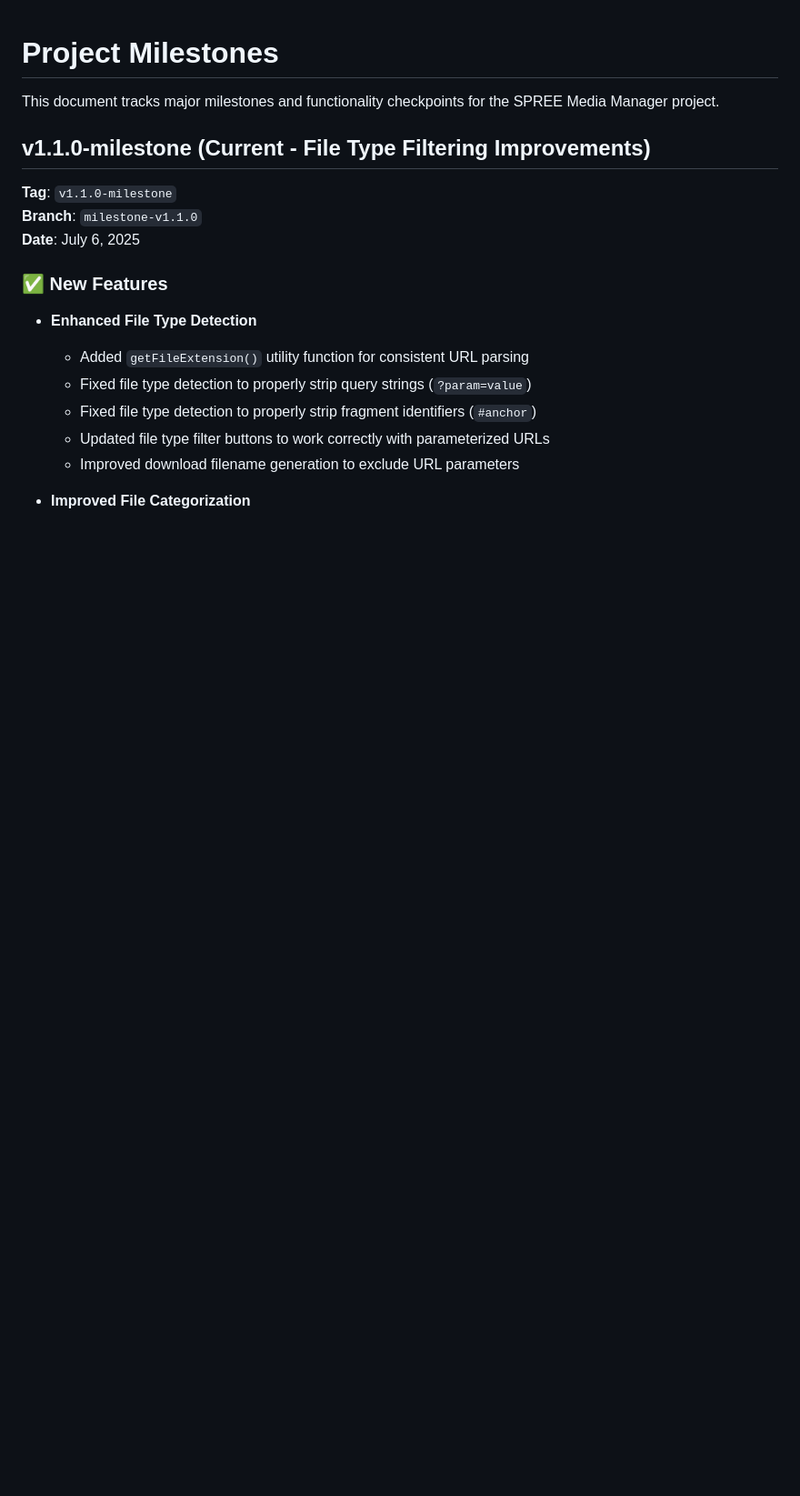
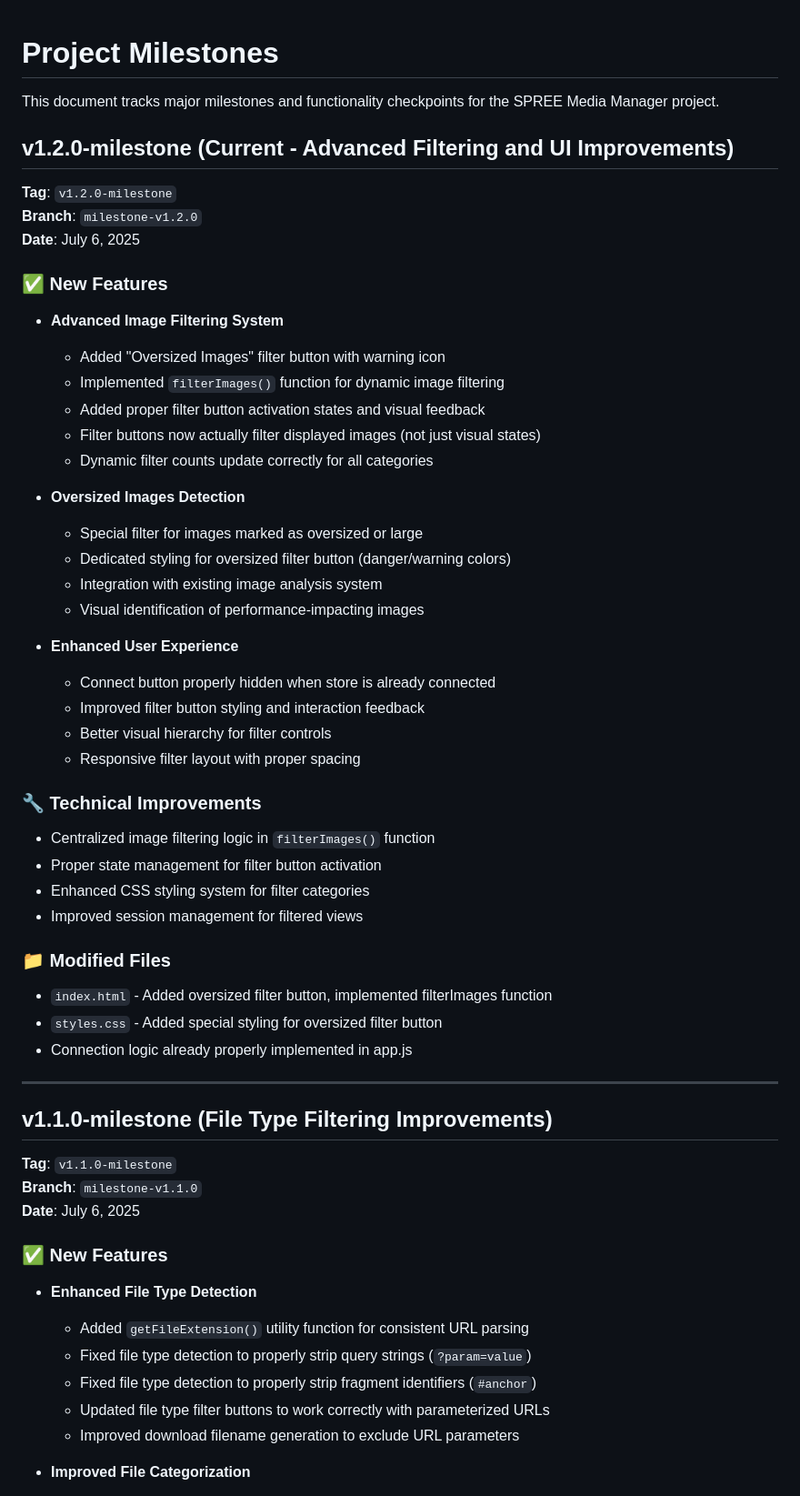
Before and after one commit to lukemichaelcouk/shopify-media-manager, a Markdown page: MILESTONES.md, the part around the change. Shown: that part at 91% size. Drawn GitHub-style; blank space fills up the shorter version.

Commit message:
Update MILESTONES.md with v1.2.0 milestone details
- Added comprehensive documentation for advanced filtering features
- Documented oversized images filter functionality
- Updated milestone tracking with current development state

```diff
--- a/MILESTONES.md
+++ b/MILESTONES.md
@@ -2,7 +2,45 @@
 
 This document tracks major milestones and functionality checkpoints for the SPREE Media Manager project.
 
-## v1.1.0-milestone (Current - File Type Filtering Improvements)
+## v1.2.0-milestone (Current - Advanced Filtering and UI Improvements)
+**Tag**: `v1.2.0-milestone`
+**Branch**: `milestone-v1.2.0`
+**Date**: July 6, 2025
+
+### ✅ New Features
+- **Advanced Image Filtering System**
+  - Added "Oversized Images" filter button with warning icon
+  - Implemented `filterImages()` function for dynamic image filtering
+  - Added proper filter button activation states and visual feedback
+  - Filter buttons now actually filter displayed images (not just visual states)
+  - Dynamic filter counts update correctly for all categories
+
+- **Oversized Images Detection**
+  - Special filter for images marked as oversized or large
+  - Dedicated styling for oversized filter button (danger/warning colors)
+  - Integration with existing image analysis system
+  - Visual identification of performance-impacting images
+
+- **Enhanced User Experience**
+  - Connect button properly hidden when store is already connected
+  - Improved filter button styling and interaction feedback
+  - Better visual hierarchy for filter controls
+  - Responsive filter layout with proper spacing
+
+### 🔧 Technical Improvements
+- Centralized image filtering logic in `filterImages()` function
+- Proper state management for filter button activation
+- Enhanced CSS styling system for filter categories
+- Improved session management for filtered views
+
+### 📁 Modified Files
+- `index.html` - Added oversized filter button, implemented filterImages function
+- `styles.css` - Added special styling for oversized filter button
+- Connection logic already properly implemented in app.js
+
+---
+
+## v1.1.0-milestone (File Type Filtering Improvements)
 **Tag**: `v1.1.0-milestone`
 **Branch**: `milestone-v1.1.0`
 **Date**: July 6, 2025
```
